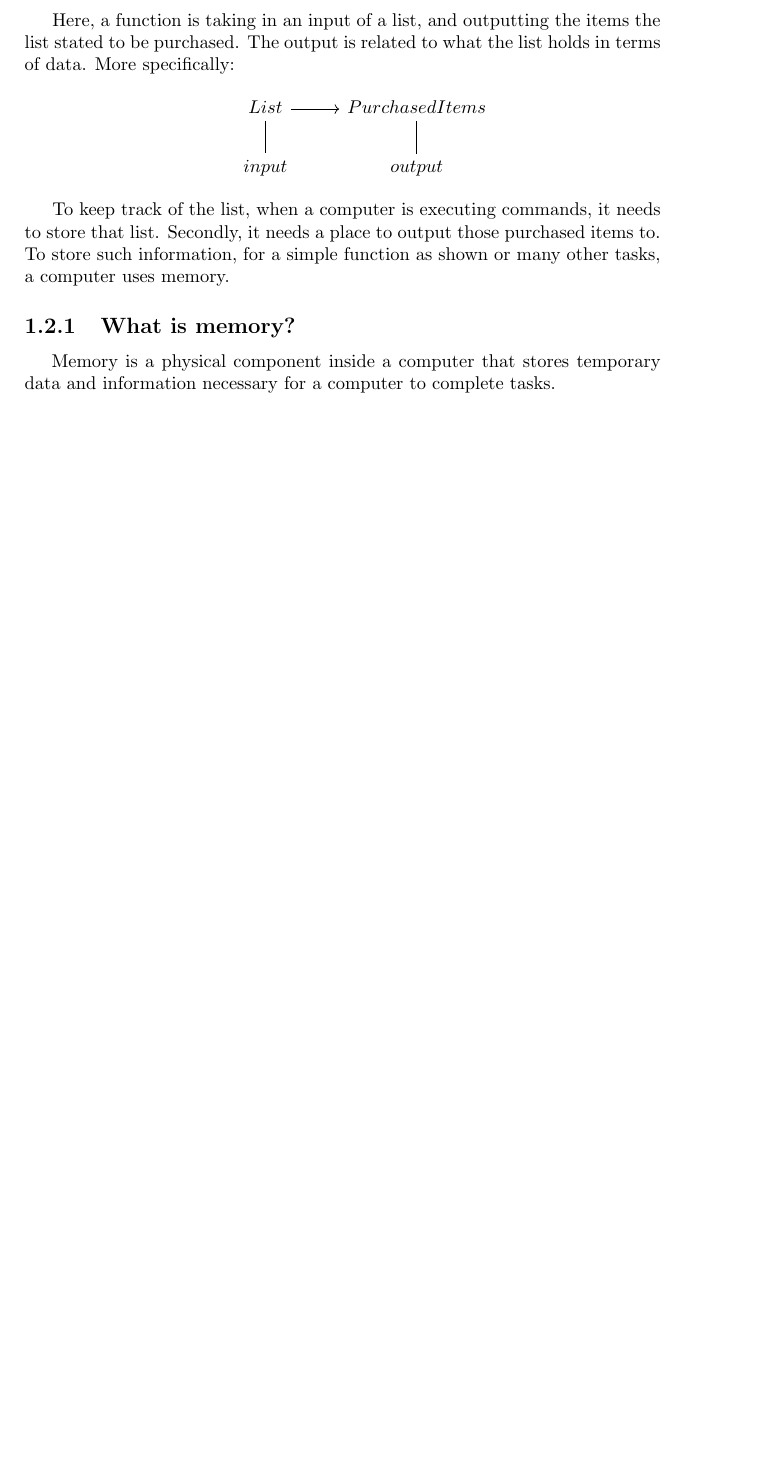
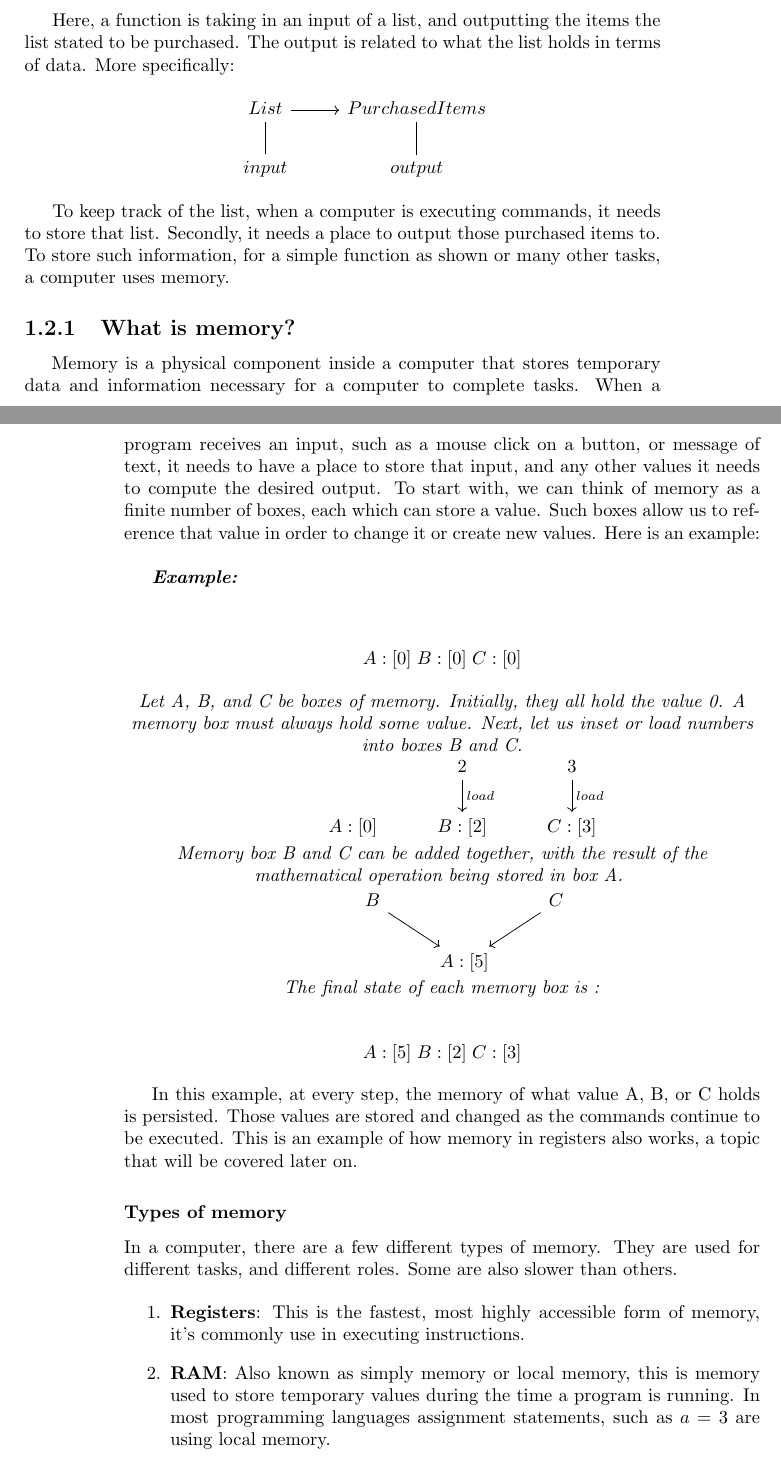
Before and after one commit to jweinst1/c-book, a LaTeX book (CaBeginnersGuide.tex, which reads chapters/Introduction.tex): part of page 7 of 7 before the commit and two parts of pages 7 and 8 of 9 after it, the two joined at a grey line, cut so that both start at the same text, the shorter picture padded with empty space. Compiled offline with pdfLaTeX.

Commit message:
book work

```diff
--- a/chapters/Introduction.tex
+++ b/chapters/Introduction.tex
@@ -68,4 +68,43 @@ To keep track of the list, when a computer is executing commands, it needs to st
 
 \subsection{What is memory?}
 
-\paragraph{   } Memory is a physical component inside a computer that stores temporary data and information necessary for a computer to complete tasks.
+\paragraph{   } Memory is a physical component inside a computer that stores temporary data and information necessary for a computer to complete tasks. When a program receives an input, such as a mouse click on a button, or message of text, it needs to have a place to store that input, and any other values it needs to compute the desired output. To start with, we can think of memory as a finite number of boxes, each which can store a value. Such boxes allow us to reference that value in order to change it or create new values. Here is an example: \\
+
+\emph{\textbf{Example:}}
+% example picture of three boxes of memory.
+\begin{center}
+$$
+A:[0] \hspace{3pt} B:[0] \hspace{3pt} C:[0]
+$$
+
+\emph{Let A, B, and C be boxes of memory. Initially, they all hold the value 0. A memory box must always hold some value. Next, let us inset or load numbers into boxes B and C.}
+
+\begin{tikzcd}
+& &2 \arrow[d, "load"] &3 \arrow[d, "load"] \\
+&A:[0] &B:[2] &C:[3]
+\end{tikzcd}
+
+\emph{Memory box B and C can be added together, with the result of the mathematical operation being stored in box A. }
+
+\begin{tikzcd}
+&B \arrow[rd] &  &C \arrow[ld] \\
+& &A:[5] &
+\end{tikzcd}
+
+\emph{The final state of each memory box is :}
+
+$$
+A:[5] \hspace{3pt} B:[2] \hspace{3pt} C:[3]
+$$
+\end{center}
+
+In this example, at every step, the memory of what value A, B, or C holds is persisted. Those values are stored and changed as the commands continue to be executed. This is an example of how memory in registers also works, a topic that will be covered later on.
+
+\subsubsection{Types of memory}
+
+In a computer, there are a few different types of memory. They are used for different tasks, and different roles. Some are also slower than others.
+
+\begin{enumerate}
+\item \textbf{Registers}: This is the fastest, most highly accessible form of memory, it's commonly use in executing instructions.
+\item \textbf{RAM}: Also known as simply memory or local memory, this is memory used to store temporary values during the time a program is running. In most programming languages assignment statements, such as $a = 3$ are using local memory.
+\item \textbf{Disk}: This is where a computer stores files, the least accessible, yet longest lasting form of memory.
```
Also changed, not shown: CaBeginnersGuide.pdf, chapters/Introduction.tex (9 more changed lines), 4 other files.
